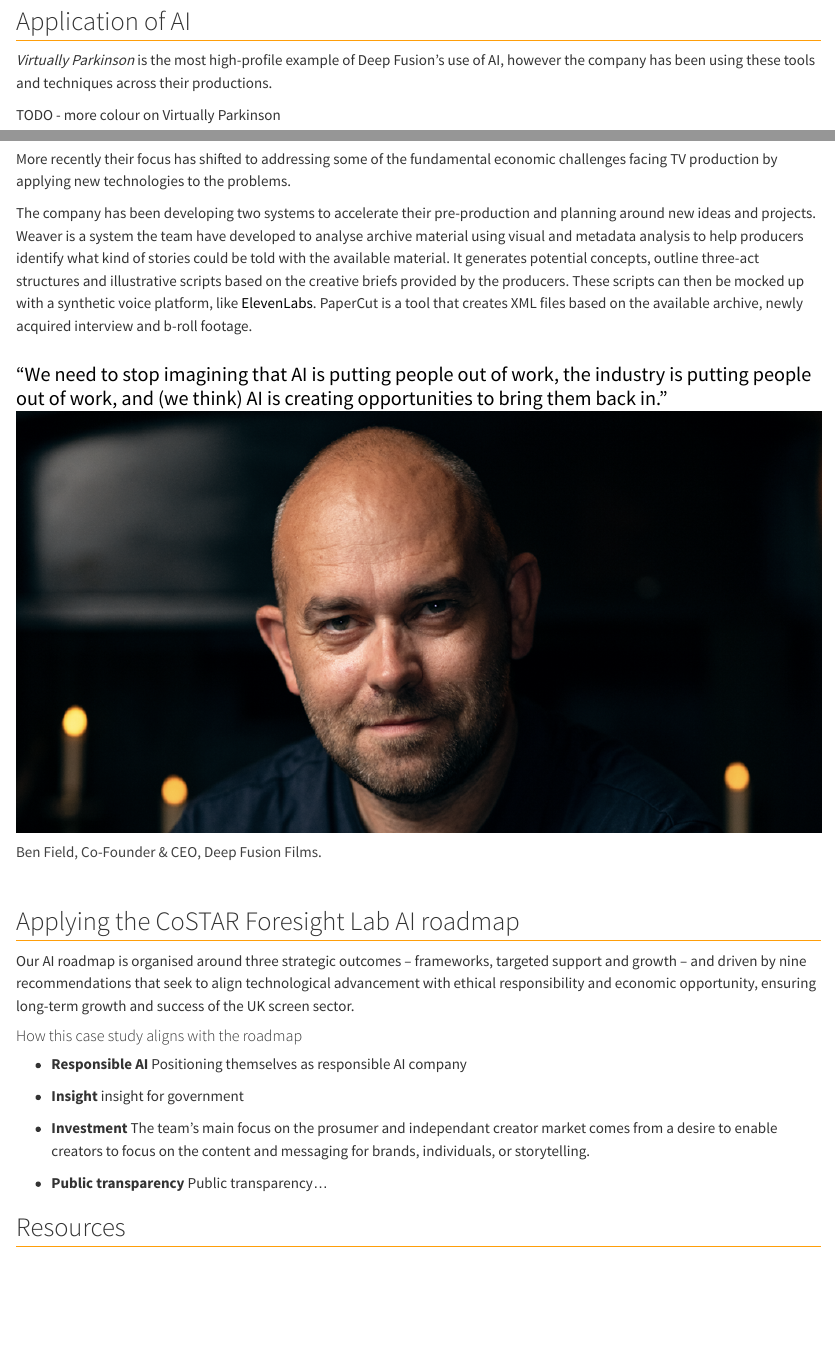
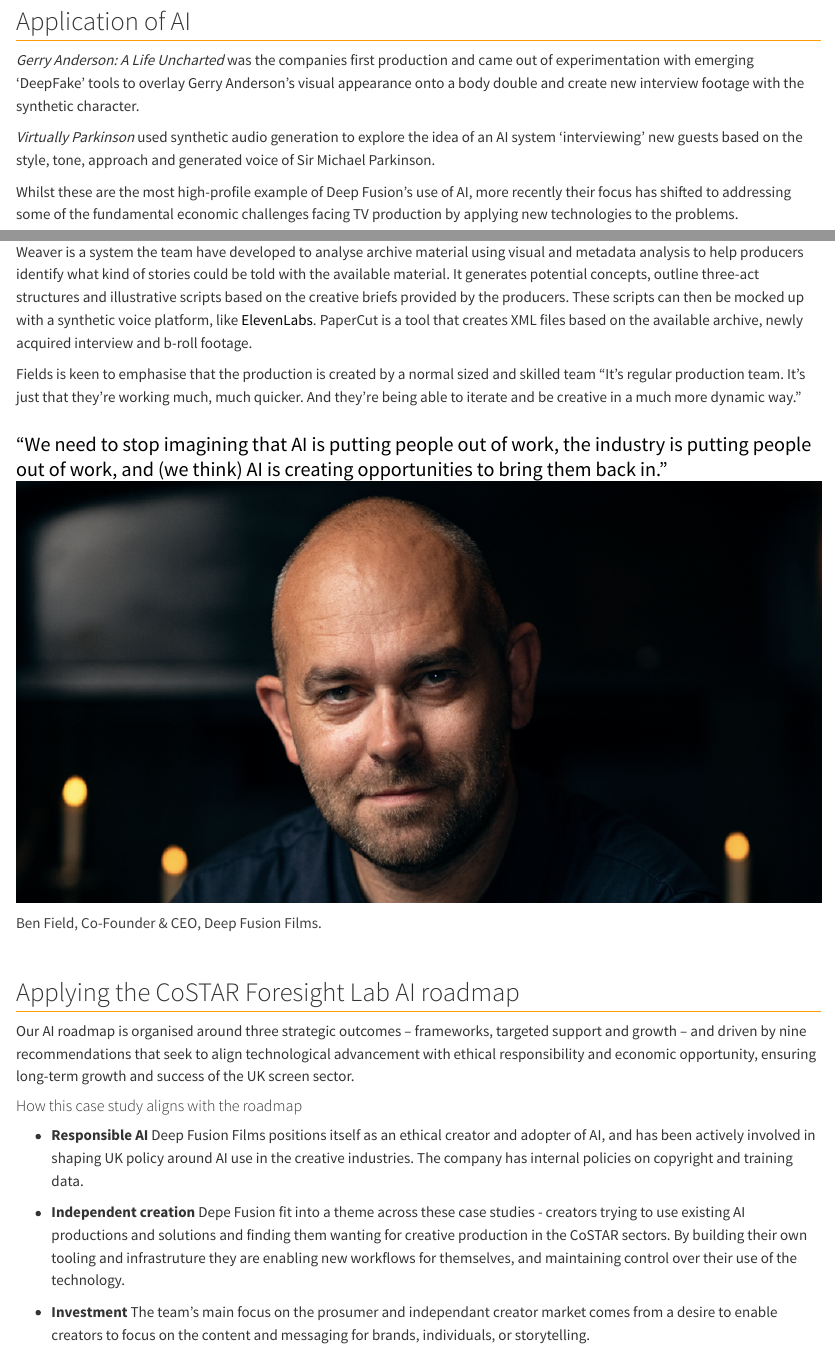
Before and after one commit to brtarran/ai-case-studies, a Quarto document (case-studies/posts/2025-02-10-deep-fusion-films/index.qmd): the page in a window 1100 px wide, from 380 px down, and a second part further down, joined at a grey line. Rendered offline with R 4.5, knitr and Pandoc in place of Quarto, with nearby package versions.

Commit message:
Deep fusion edits

```diff
--- a/case-studies/posts/2025-02-10-deep-fusion-films/index.qmd
+++ b/case-studies/posts/2025-02-10-deep-fusion-films/index.qmd
@@ -3,7 +3,8 @@
 description: "This is a demonstration of a possible case study, building off of the 'AI in the Screen Sector: Perspectives and Paths Forward' report. It focuses on one of the example projects mentioned briefly in the report."
 categories:
   - Responsible AI
-  - Investment
+  - Insight
+  - Independent Creation
 author: David Johnston
 date: 02/10/2025
 toc: false
@@ -25,13 +26,15 @@
 
 ## Application of AI
 
-_Virtually Parkinson_ is the most high-profile example of Deep Fusion's use of AI, however the company has been using these tools and techniques across their productions.
+_Gerry Anderson: A Life Uncharted_ was the companies first production and came out of experimentation with emerging 'DeepFake' tools to overlay Gerry Anderson's visual appearance onto a body double and create new interview footage with the synthetic character.
 
-TODO - more colour on Virtually Parkinson
+_Virtually Parkinson_ used synthetic audio generation to explore the idea of an AI system 'interviewing' new guests based on the style, tone, approach and generated voice of Sir Michael Parkinson.
 
-More recently their focus has shifted to addressing some of the fundamental economic challenges facing TV production by applying new technologies to the problems.
+Whilst these are the most high-profile example of Deep Fusion's use of AI, more recently their focus has shifted to addressing some of the fundamental economic challenges facing TV production by applying new technologies to the problems.
 
 The company has been developing two systems to accelerate their pre-production and planning around new ideas and projects.  Weaver is a system the team have developed to analyse archive material using visual and metadata analysis to help producers identify what kind of stories could be told with the available material. It generates potential concepts, outline three-act structures and illustrative scripts based on the creative briefs provided by the producers. These scripts can then be mocked up with a synthetic voice platform, like [ElevenLabs](https://elevenlabs.io). PaperCut is a tool that creates XML files based on the available archive, newly acquired interview and b-roll footage.
+
+Fields is keen to emphasise that the production is created by a normal sized and skilled team "It's regular production team. It's just that they're working much, much quicker. And they're being able to iterate and be creative in a much more dynamic way."
 
 
 
@@ -61,13 +64,11 @@
 #### How this case study aligns with the roadmap
 
 - **Responsible AI**
-Positioning themselves as responsible AI company
+Deep Fusion Films positions itself as an ethical creator and adopter of AI, and has been actively involved in shaping UK policy around AI use in the creative industries. The company has internal policies on copyright and training data.
 
-- **Insight**
-insight for government
+- **Independent creation**
+Depe Fusion fit into a theme across these case studies -  creators trying to use existing AI productions and solutions and finding them wanting for creative production in the CoSTAR sectors. By building their own tooling and infrastruture they are enabling new workflows for themselves, and maintaining control over their use of the technology.
 
 - **Investment**
 The team’s main focus on the prosumer and independant creator market comes from a desire to enable creators to focus on the content and messaging for brands, individuals, or storytelling.
 
-- **Public transparency**
-Public transparency...
```
Also changed, not shown: case-studies/posts/2025-02-10-deep-fusion-films/index.qmd (7 more changed lines).
